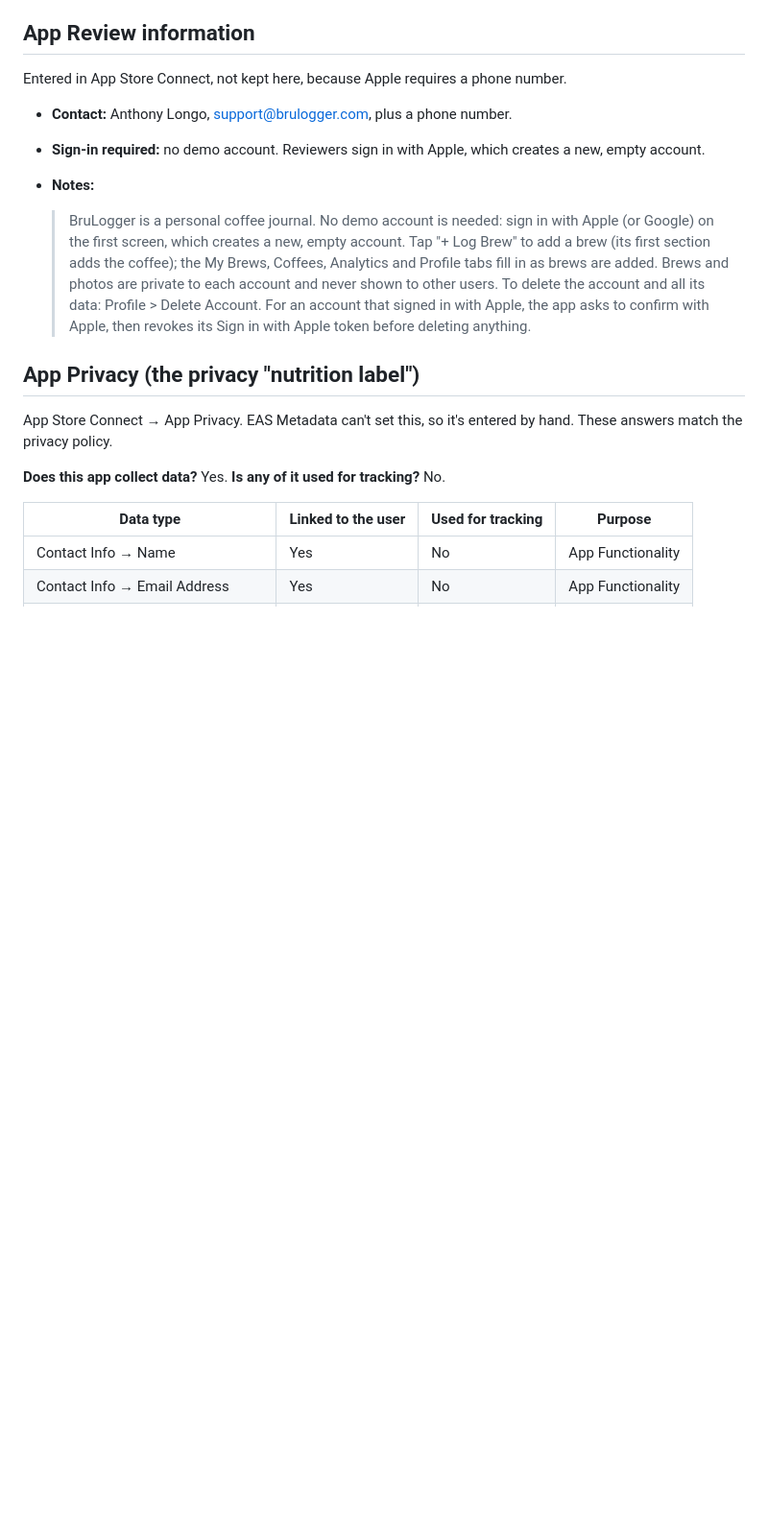
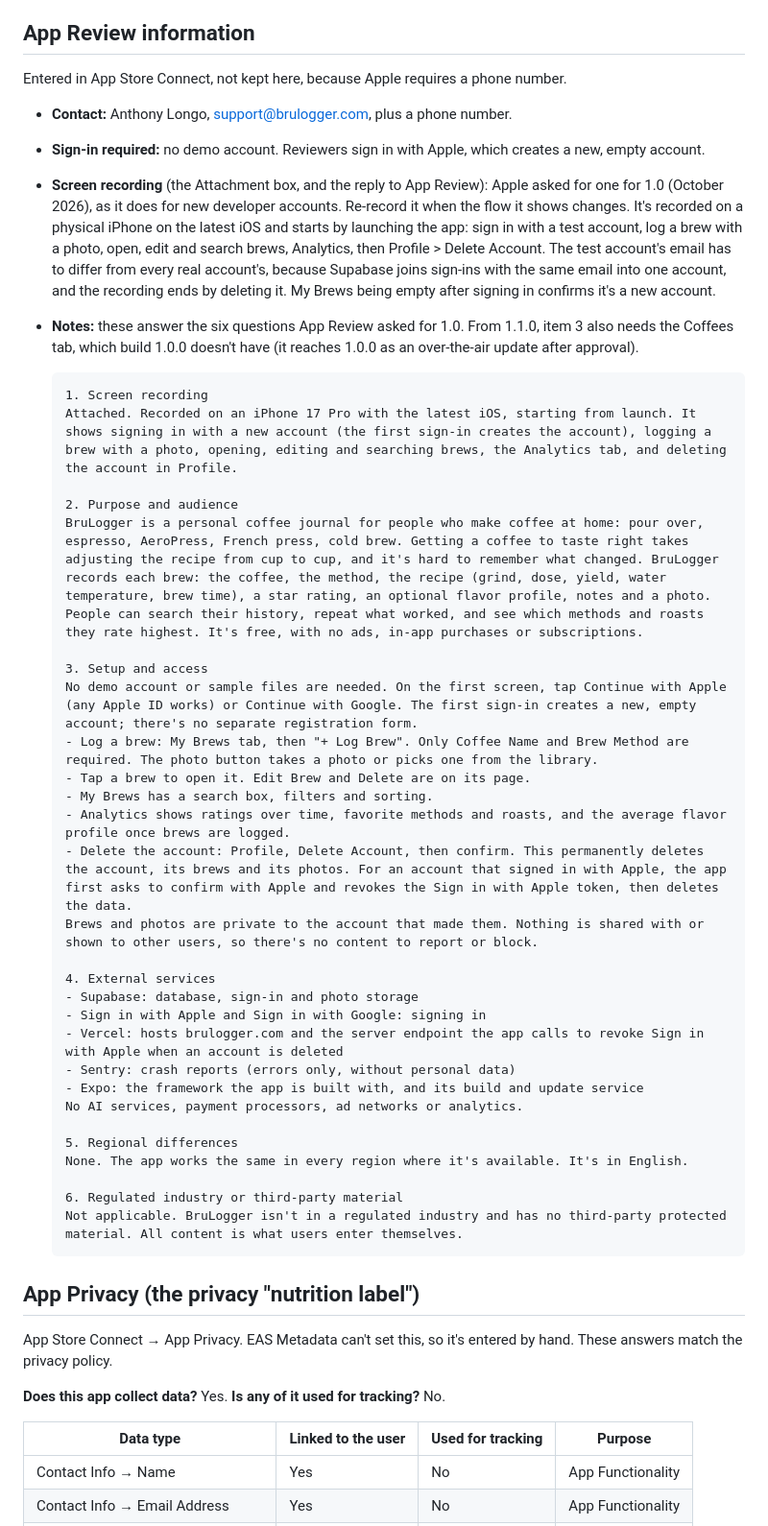
Before and after one commit to antmelon/BruLogger, a Markdown page: docs/app-store.md, the part around the change. Shown at 96% size. Rendered like a GitHub page; blank space fills up the shorter version.

Commit message:
docs/app-store.md: App Review's six questions for 1.0, and the screen recording
Apple asked for a screen recording and answers about the app's purpose,
setup, services and regions before reviewing 1.0. The notes describe
build 1.0.0, which doesn't have the Coffees tab.

Co-Authored-By: Claude Opus 5.5 <noreply@anthropic.com>

````diff
--- a/docs/app-store.md
+++ b/docs/app-store.md
@@ -14,9 +14,39 @@ Entered in App Store Connect, not kept here, because Apple requires a phone numb
 
 - **Contact:** Anthony Longo, support@brulogger.com, plus a phone number.
 - **Sign-in required:** no demo account. Reviewers sign in with Apple, which creates a new, empty account.
-- **Notes:**
+- **Screen recording** (the Attachment box, and the reply to App Review): Apple asked for one for 1.0 (October 2026), as it does for new developer accounts. Re-record it when the flow it shows changes. It's recorded on a physical iPhone on the latest iOS and starts by launching the app: sign in with a test account, log a brew with a photo, open, edit and search brews, Analytics, then Profile > Delete Account. The test account's email has to differ from every real account's, because Supabase joins sign-ins with the same email into one account, and the recording ends by deleting it. My Brews being empty after signing in confirms it's a new account.
+- **Notes:** these answer the six questions App Review asked for 1.0. From 1.1.0, item 3 also needs the Coffees tab, which build 1.0.0 doesn't have (it reaches 1.0.0 as an over-the-air update after approval).
 
-  > BruLogger is a personal coffee journal. No demo account is needed: sign in with Apple (or Google) on the first screen, which creates a new, empty account. Tap "+ Log Brew" to add a brew (its first section adds the coffee); the My Brews, Coffees, Analytics and Profile tabs fill in as brews are added. Brews and photos are private to each account and never shown to other users. To delete the account and all its data: Profile > Delete Account. For an account that signed in with Apple, the app asks to confirm with Apple, then revokes its Sign in with Apple token before deleting anything.
+  ```text
+  1. Screen recording
+  Attached. Recorded on an iPhone 17 Pro with the latest iOS, starting from launch. It shows signing in with a new account (the first sign-in creates the account), logging a brew with a photo, opening, editing and searching brews, the Analytics tab, and deleting the account in Profile.
+
+  2. Purpose and audience
+  BruLogger is a personal coffee journal for people who make coffee at home: pour over, espresso, AeroPress, French press, cold brew. Getting a coffee to taste right takes adjusting the recipe from cup to cup, and it's hard to remember what changed. BruLogger records each brew: the coffee, the method, the recipe (grind, dose, yield, water temperature, brew time), a star rating, an optional flavor profile, notes and a photo. People can search their history, repeat what worked, and see which methods and roasts they rate highest. It's free, with no ads, in-app purchases or subscriptions.
+
+  3. Setup and access
+  No demo account or sample files are needed. On the first screen, tap Continue with Apple (any Apple ID works) or Continue with Google. The first sign-in creates a new, empty account; there's no separate registration form.
+  - Log a brew: My Brews tab, then "+ Log Brew". Only Coffee Name and Brew Method are required. The photo button takes a photo or picks one from the library.
+  - Tap a brew to open it. Edit Brew and Delete are on its page.
+  - My Brews has a search box, filters and sorting.
+  - Analytics shows ratings over time, favorite methods and roasts, and the average flavor profile once brews are logged.
+  - Delete the account: Profile, Delete Account, then confirm. This permanently deletes the account, its brews and its photos. For an account that signed in with Apple, the app first asks to confirm with Apple and revokes the Sign in with Apple token, then deletes the data.
+  Brews and photos are private to the account that made them. Nothing is shared with or shown to other users, so there's no content to report or block.
+
+  4. External services
+  - Supabase: database, sign-in and photo storage
+  - Sign in with Apple and Sign in with Google: signing in
+  - Vercel: hosts brulogger.com and the server endpoint the app calls to revoke Sign in with Apple when an account is deleted
+  - Sentry: crash reports (errors only, without personal data)
+  - Expo: the framework the app is built with, and its build and update service
+  No AI services, payment processors, ad networks or analytics.
+
+  5. Regional differences
+  None. The app works the same in every region where it's available. It's in English.
+
+  6. Regulated industry or third-party material
+  Not applicable. BruLogger isn't in a regulated industry and has no third-party protected material. All content is what users enter themselves.
+  ```
 
 ## App Privacy (the privacy "nutrition label")
 
````
